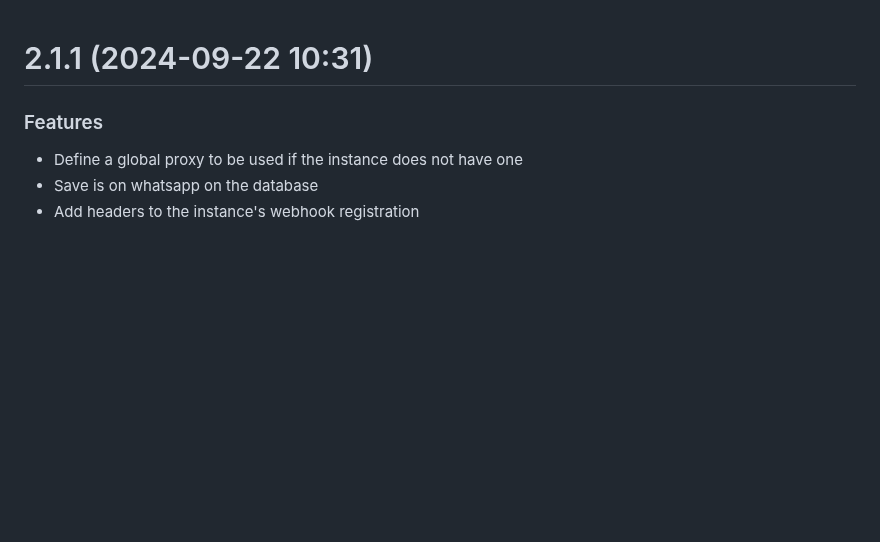
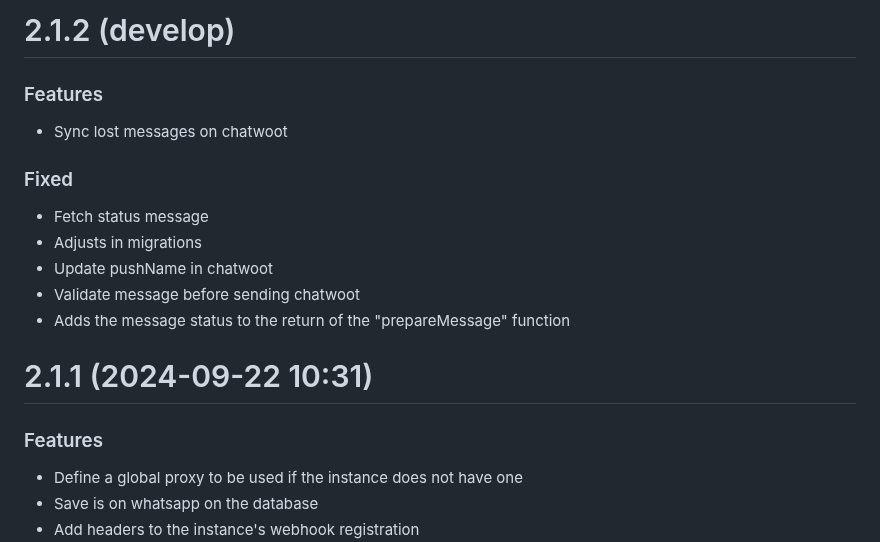
Before and after one commit to NagarjunDP/whatsapi, a Markdown page: CHANGELOG.md, the part around the change. Rendered like a GitHub page; blank space fills up the shorter version.

Commit message:
changelog

```diff
--- a/CHANGELOG.md
+++ b/CHANGELOG.md
@@ -1,3 +1,17 @@
+# 2.1.2 (develop)
+
+### Features
+
+* Sync lost messages on chatwoot
+
+### Fixed
+
+* Fetch status message
+* Adjusts in migrations
+* Update pushName in chatwoot
+* Validate message before sending chatwoot
+* Adds the message status to the return of the "prepareMessage" function
+
 # 2.1.1 (2024-09-22 10:31)
 
 ### Features
```
